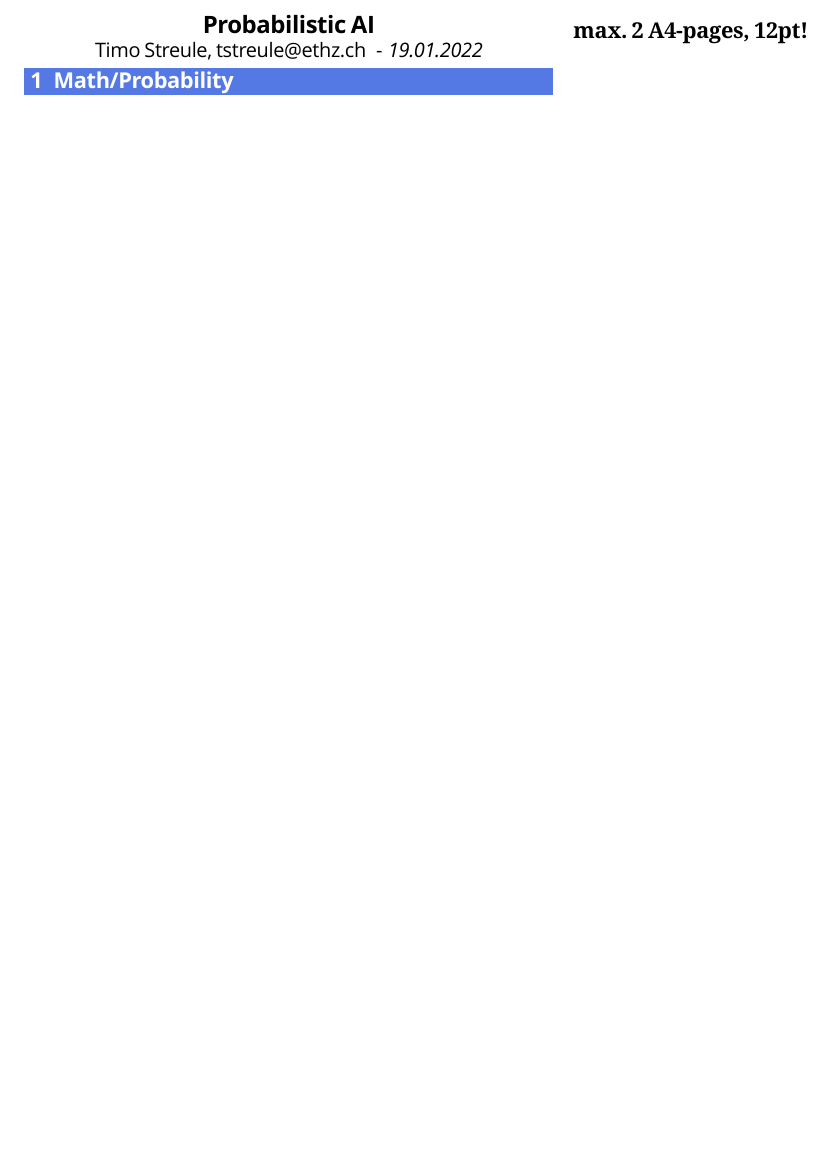
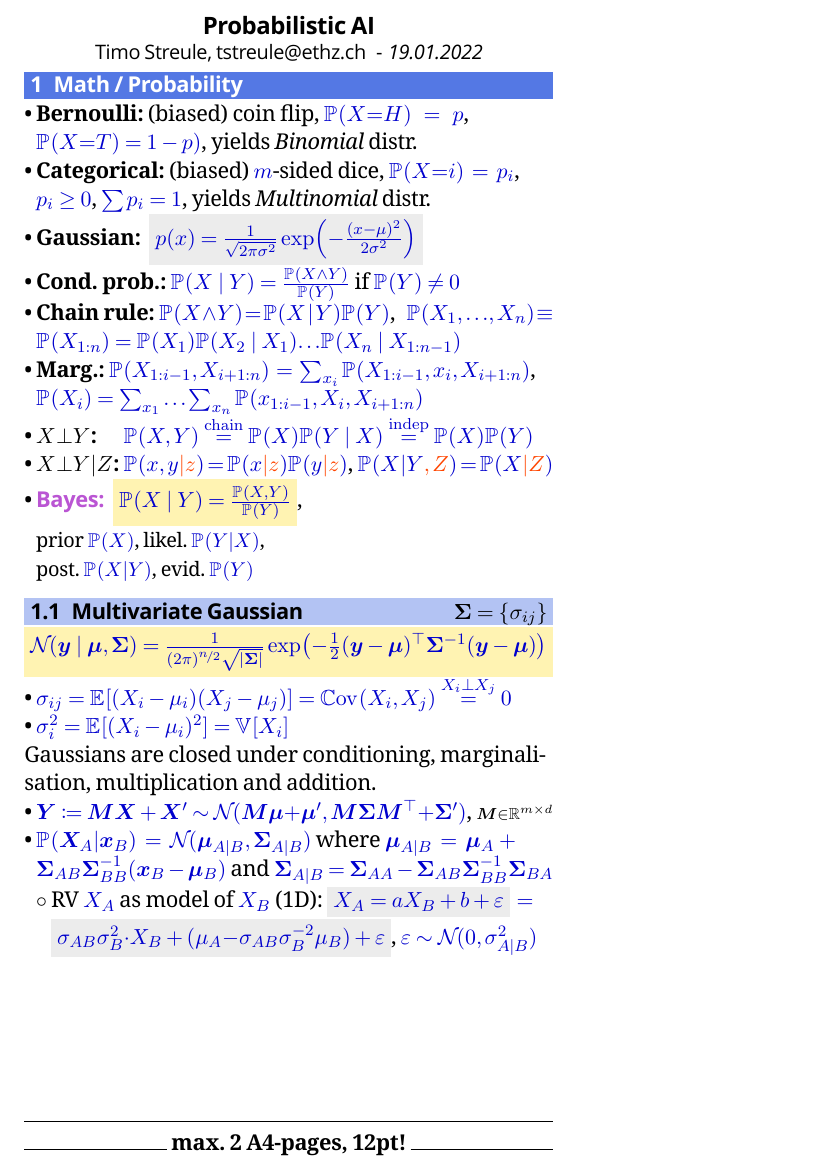
Before and after one commit to tstreule/eth-cheat-sheets, a LaTeX document (src/PAI21/main.tex, which reads src/PAI21/sections/01_math.tex): part of the page, cut so that both start at the same text, the shorter picture padded with empty space. Compiled offline with XeLaTeX; a missing font is replaced by an installed copy or a similar font.

Commit message:
Draft section 1 - Math / Probability

```diff
--- a/src/PAI21/main.tex
+++ b/src/PAI21/main.tex
@@ -13,6 +13,7 @@
 % Preamble and packages
 \input{../preamble}
 \usepackage{../shortcuts}
+\usepackage{stmaryrd}
 
 % Uncomment for debugging headers
 % \usepackage{showframe}
@@ -20,6 +21,11 @@
 \graphicspath{{./graphics/}} % Set graphics path
 
 % >>> [BEGIN] (Re-)formatting >>>
+\renewcommand{\epsilon}{\varepsilon}
+\setstretch{1.05}\setlist{leftmargin=*,nosep,labelsep=2pt,parsep=0pt}
+\everymath\expandafter{\the\everymath\color{MediumBlue}}
+\DeclareDocumentCommand{\green}{o}{\IfValueTF{#1}{\begingroup}{}\color{Green}\IfValueTF{#1}{#1\endgroup}{}}
+\DeclareDocumentCommand{\orange}{o}{\IfValueTF{#1}{\begingroup}{}\color{OrangeRed}\IfValueTF{#1}{#1\endgroup}{}}
 % <<< [END] (Re-)formatting <<<
 
 % Set title
@@ -43,7 +49,7 @@
 
         \input{sections/01_math.tex}
 
-        \vfill~\columnbreak~\vfill\textbf{max. 2 A4-pages, 12pt!}
+        \vfill\vfill{\hrule~\\\hrulefill\centering\textbf{ max. 2 A4-pages, 12pt! }\hrulefill}
 
     \end{multicols*}
 \end{document}
--- a/src/PAI21/sections/01_math.tex
+++ b/src/PAI21/sections/01_math.tex
@@ -1,7 +1,39 @@
 %! Author = tstreule
 
-\section{Math/Probability}\label{sec:math/probability}
+\section{Math / Probability}\label{sec:math}
 
+\begin{itemize}
+    % Distributions
+    \item \textbf{Bernoulli:} (biased) coin flip, $\P{X{=}H}=p$, $\P{X{=}T}=1-p)$, yields \textit{Binomial} distr.
+    \item \textbf{Categorical:} (biased) $m$-sided dice, $\P{X{=}i} = p_i$, $p_i \geq 0$, $\sum p_i = 1$, yields \textit{Multinomial} distr.
+    \item \textbf{Gaussian:} \highlight{$p(x) = \frac{1}{\sqrt{2\pi\sigma^2}} \exp\paren*{-\frac{(x-\mu)^2}{2\sigma^2}}$}
+    % Joint distributions
+    \item \textbf{Cond. prob.:} $\P{X\mid Y} = \frac{\P{X\land Y}}{\P{Y}}$ if $\P{Y} \neq 0$
+    \item \textbf{Chain rule:} $\P{X\land Y} = \P{X\mid Y} \P{Y}$,\enskip $\P{X_1, {\ldots}, X_n} \equiv \P{X_{1:n}} = \P{X_1} \P{X_2\mid X_1} {\ldots} \P{X_n\mid X_{1:n-1}}$
+    \item \textbf{Marg.:} $\P{X_{1:i-1}, X_{i+1:n}} = \sum_{x_i} \P{X_{1:i-1}, x_i, X_{i+1:n}}$,\enskip $\P{X_i} = \sum_{x_1} {\ldots} \sum_{x_n} \P{x_{1:i-1}, X_i, X_{i+1:n}}$
+    % Independence
+    \item \textbf{$\normalcolor X{\perp}Y$:} $\phantom{\vert Z}\P{X,Y} \overset{\mathrm{chain}}{=} \P{X} \P{Y\mid X} \overset{\mathrm{indep}}{=} \P{X} \P{Y}$
+    \item \textbf{$\normalcolor X{\perp}Y\vert Z$:} $\P{x,y\orange\vert z} = \P{x\orange\vert z} \P{y\orange\vert z}$, $\P{X\vert Y\orange,Z} = \P{X\orange\vert Z}$
+    % Bayesian inference
+    \item \emph{Bayes:} \highlight*{$\P{X\mid Y} = \frac{\P{X,Y}}{\P{Y}}$},\enskip \begin{tabular}{@{}>{\normalcolor\small}l}prior $\P{X}$, likel. $\P{Y\vert X}$,\\ post. $\P{X\vert Y}$, evid. $\P{Y}$\end{tabular}
+\end{itemize}
 
 % ===
-%\subsection{~}
+\subsection{Multivariate Gaussian
+    \textnormal\hfill$\normalcolor \bm\Sigma = \brace{\sigma_{ij}}$}\label{subsec:mv-gaussian}
+
+\highlight*{$\Gauss{\bm y\mid\bm\mu,\bm\Sigma} = \frac{1}{(2\pi)^{\nicefrac{n}{2}}\sqrt{\abs{\bm\Sigma}}} \exp\paren*{-\frac{1}{2} (\bm y-\bm\mu)^\top \bm\Sigma^{-1} (\bm y-\bm\mu)}$}
+\begin{itemize}\vspace{-1pt}
+    \item $\sigma_{ij} = \E{(X_i - \mu_i)(X_j - \mu_j)} = \Cov{X_i, X_j} \overset{X_i\perp X_j}{=} 0$
+    \item $\sigma_i^2 = \E{(X_i - \mu_i)^2} = \V{X_i}$
+\end{itemize}
+
+Gaussians are closed under conditioning, marginalisation, multiplication and addition.
+\begin{itemize}
+%    \item $\bm X \equiv \bm X_V = [X_1, {\ldots}, X_d] \sim \Gauss{\bm\mu_V, \bm\Sigma_{VV}}$
+    \item $\bm Y \coloneqq \bm M \bm X + \bm X' \sim \Gauss{\bm M \bm\mu {+} \bm\mu', \bm M \bm\Sigma \bm M^\top {+} \bm\Sigma'}$, $\scriptstyle\normalcolor \bm M \in \R^{m\times d}$
+    \item $\P{\bm X_A \vert \bm x_B} = \Gauss{\bm\mu_{A\mid B}, \bm\Sigma_{A\mid B}}$ where $\bm\mu_{A\mid B} = \bm\mu_A + \bm\Sigma_{AB} \bm\Sigma_{BB}^{-1} (\bm x_B - \bm\mu_B)$ and $\bm\Sigma_{A\mid B} = \bm\Sigma_{AA} - \bm\Sigma_{AB} \bm\Sigma_{BB}^{-1} \bm\Sigma_{BA}$
+    \begin{itemize}
+        \item RV $X_A$ as model of $X_B$ (1D): $\highlight{X_A = aX_B + b + \epsilon} = \allowbreak \highlight{\sigma_{AB} \sigma_B^2 {\cdot} X_B + (\mu_A {-} \sigma_{AB} \sigma_{B}^{-2} \mu_B) + \epsilon}$, $\epsilon \sim \Gauss{0, \sigma_{A\mid B}^2}$
+    \end{itemize}
+\end{itemize}
```
